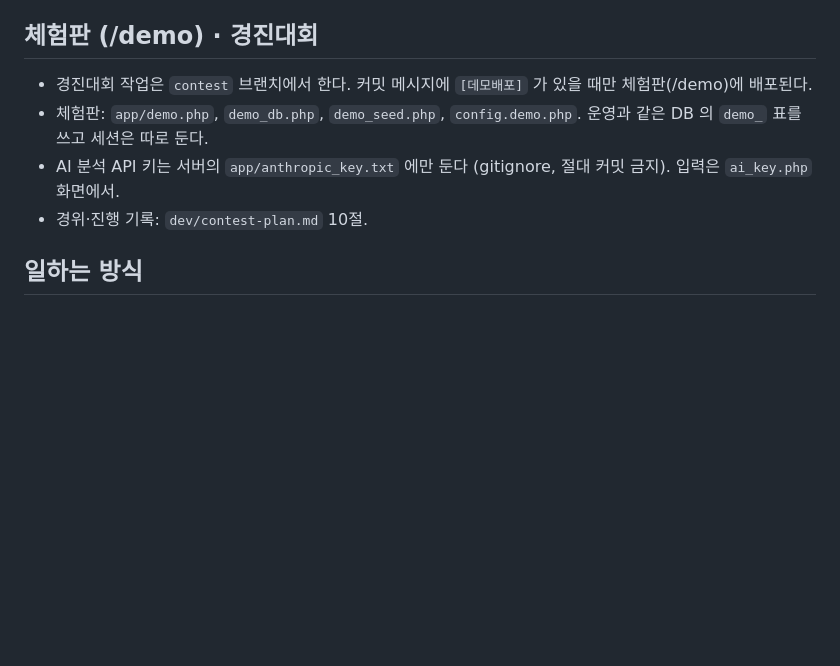
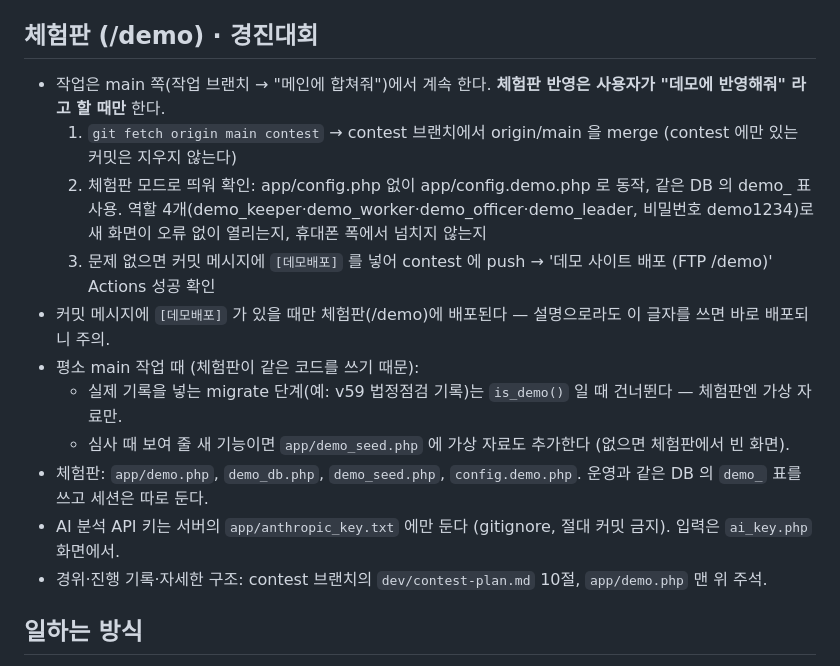
Before and after one commit to Steadrrr/website, a Markdown page: CLAUDE.md, the part around the change. Drawn GitHub-style; blank space fills up the shorter version.

Commit message:
CLAUDE.md: 체험판 반영 절차('데모에 반영해줘')와 main 작업 때 지킬 것
Co-Authored-By: Claude Opus 5.5 <noreply@anthropic.com>
Claude-Session: https://claude.ai/code/session_01Lr6yxKyasrSL9QLfMX5TX8

```diff
--- a/CLAUDE.md
+++ b/CLAUDE.md
@@ -23,10 +23,18 @@
 - 메뉴를 추가·변경하면 `app/layout.php` 의 체험판 6묶음 `NAV_BUNDLES` 에도 넣는다.
 
 ## 체험판 (/demo) · 경진대회
-- 경진대회 작업은 `contest` 브랜치에서 한다. 커밋 메시지에 `[데모배포]` 가 있을 때만 체험판(/demo)에 배포된다.
+- 작업은 main 쪽(작업 브랜치 → "메인에 합쳐줘")에서 계속 한다. **체험판 반영은 사용자가 "데모에 반영해줘" 라고 할 때만** 한다.
+  1) `git fetch origin main contest` → contest 브랜치에서 origin/main 을 merge (contest 에만 있는 커밋은 지우지 않는다)
+  2) 체험판 모드로 띄워 확인: app/config.php 없이 app/config.demo.php 로 동작, 같은 DB 의 demo_ 표 사용.
+     역할 4개(demo_keeper·demo_worker·demo_officer·demo_leader, 비밀번호 demo1234)로 새 화면이 오류 없이 열리는지, 휴대폰 폭에서 넘치지 않는지
+  3) 문제 없으면 커밋 메시지에 `[데모배포]` 를 넣어 contest 에 push → '데모 사이트 배포 (FTP /demo)' Actions 성공 확인
+- 커밋 메시지에 `[데모배포]` 가 있을 때만 체험판(/demo)에 배포된다 — 설명으로라도 이 글자를 쓰면 바로 배포되니 주의.
+- 평소 main 작업 때 (체험판이 같은 코드를 쓰기 때문):
+  - 실제 기록을 넣는 migrate 단계(예: v59 법정점검 기록)는 `is_demo()` 일 때 건너뛴다 — 체험판엔 가상 자료만.
+  - 심사 때 보여 줄 새 기능이면 `app/demo_seed.php` 에 가상 자료도 추가한다 (없으면 체험판에서 빈 화면).
 - 체험판: `app/demo.php`, `demo_db.php`, `demo_seed.php`, `config.demo.php`. 운영과 같은 DB 의 `demo_` 표를 쓰고 세션은 따로 둔다.
 - AI 분석 API 키는 서버의 `app/anthropic_key.txt` 에만 둔다 (gitignore, 절대 커밋 금지). 입력은 `ai_key.php` 화면에서.
-- 경위·진행 기록: `dev/contest-plan.md` 10절.
+- 경위·진행 기록·자세한 구조: contest 브랜치의 `dev/contest-plan.md` 10절, `app/demo.php` 맨 위 주석.
 
 ## 일하는 방식
 - **사용자가 상황을 설명만 했을 때 기능을 먼저 만들지 않는다.** 만들어 달라는 요청인지 애매하면 먼저 묻는다.
```
